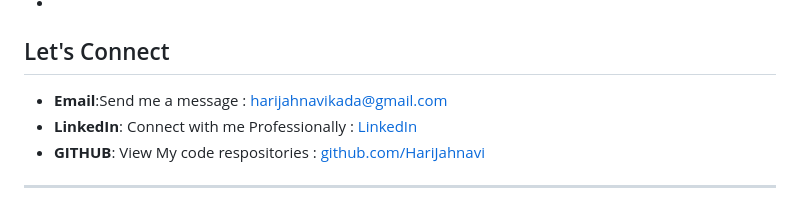
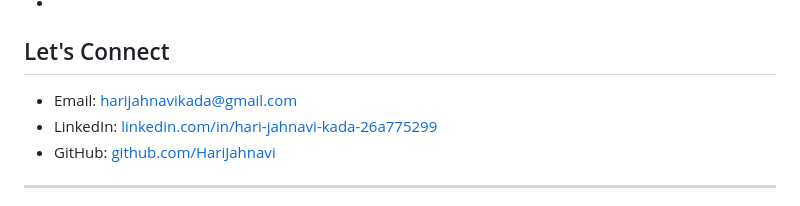
Before and after one commit to HariJahnavi/HariJahnavi, a Markdown page: README.md, the part around one of its changes. Rendered like a GitHub page.

```diff
--- a/README.md
+++ b/README.md
@@ -70,7 +70,7 @@
 -
 ## <span style="color:#DC143C;"> Let's Connect</span>
 
--  **Email**:Send me a message : harijahnavikada@gmail.com
--  **LinkedIn**: Connect with me Professionally : [LinkedIn](https://www.linkedin.com/in/hari-jahnavi-kada-26a775299)
--  **GITHUB**: View My code respositories : [github.com/HariJahnavi](https://github.com/HariJahnavi)
+-  Email: [harijahnavikada@gmail.com](mailto:harijahnavikada@gmail.com)
+-  LinkedIn: [linkedin.com/in/hari-jahnavi-kada-26a775299](https://www.linkedin.com/in/hari-jahnavi-kada-26a775299)
+-  GitHub: [github.com/HariJahnavi](https://github.com/HariJahnavi)
 ---
```
Also changed, not shown: other parts of README.md (+1 -0 lines).
